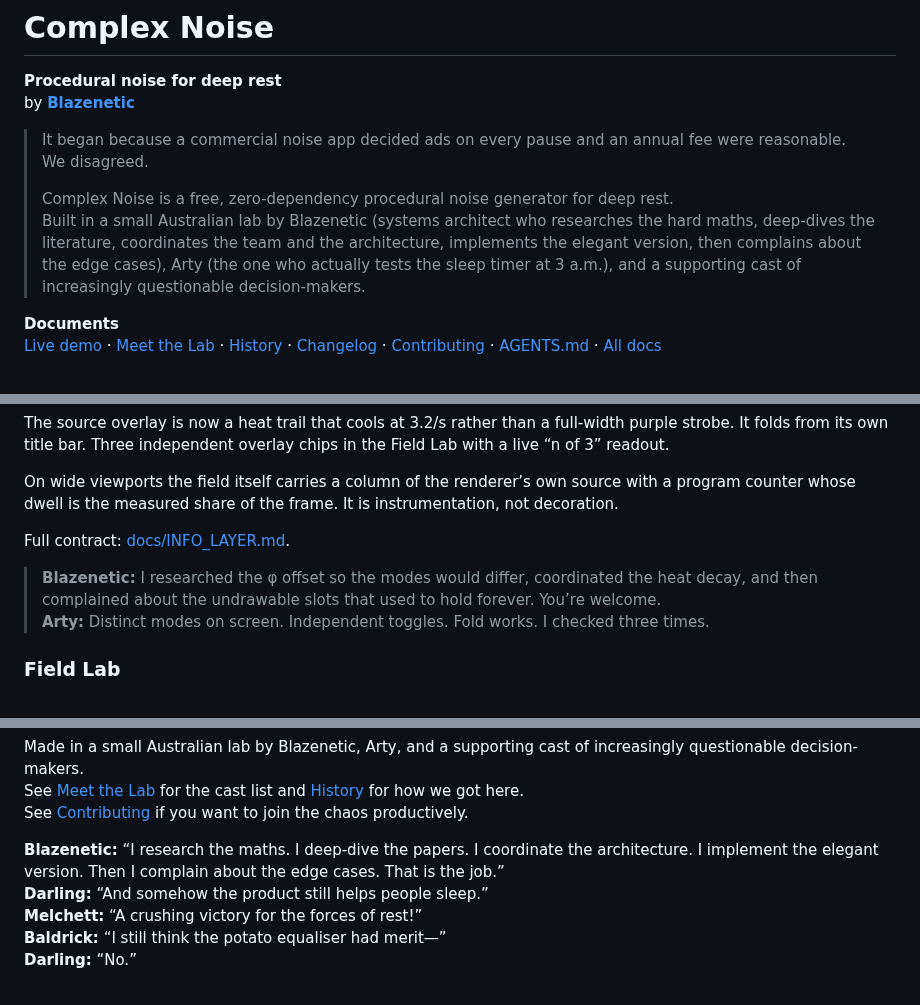
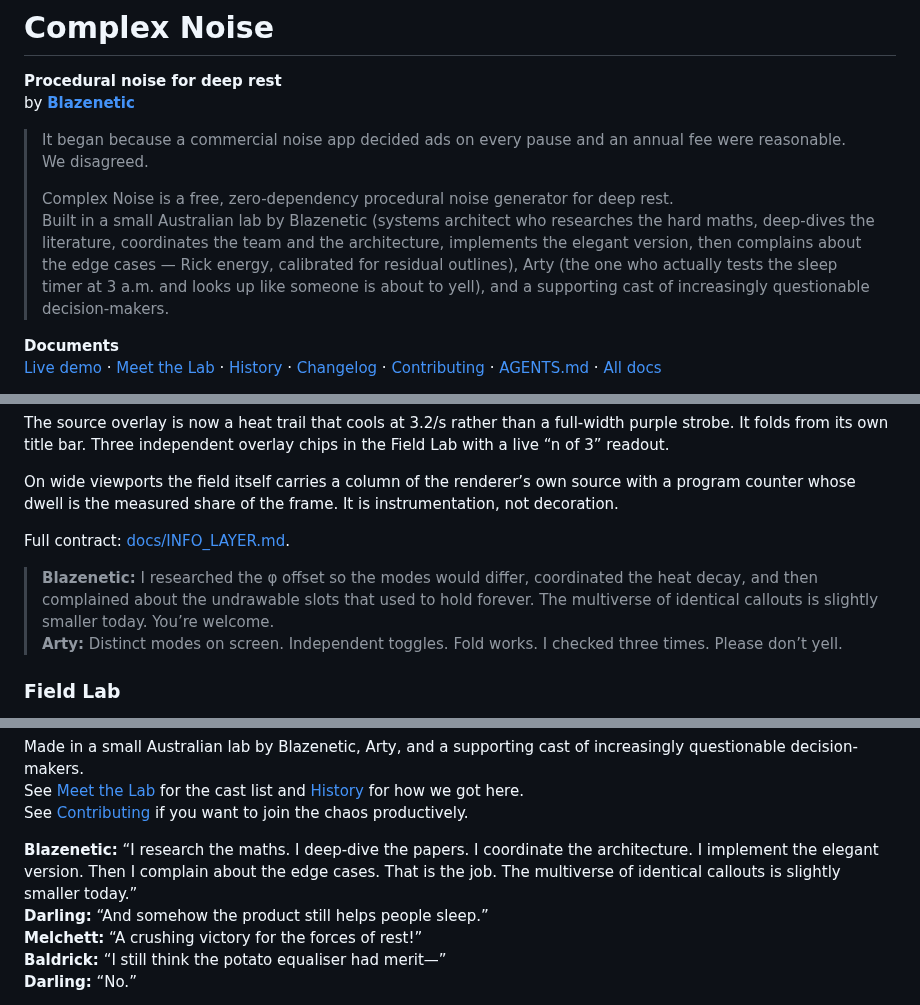
Before and after one commit to Blazenetic/complex-noise, a Markdown page: README.md, 3 parts joined by grey strips. Drawn GitHub-style.

Commit message:
docs: polish HISTORY and README — sharper Rick energy, more wit, varied comedy around the eight-mode era (docs-only)

```diff
--- a/README.md
+++ b/README.md
@@ -7,7 +7,7 @@ by **[Blazenetic](https://github.com/Blazenetic)**
 > We disagreed.
 >
 > Complex Noise is a free, zero-dependency procedural noise generator for deep rest.
-> Built in a small Australian lab by Blazenetic (systems architect who researches the hard maths, deep-dives the literature, coordinates the team and the architecture, implements the elegant version, then complains about the edge cases), Arty (the one who actually tests the sleep timer at 3 a.m.), and a supporting cast of increasingly questionable decision-makers.
+> Built in a small Australian lab by Blazenetic (systems architect who researches the hard maths, deep-dives the literature, coordinates the team and the architecture, implements the elegant version, then complains about the edge cases — Rick energy, calibrated for residual outlines), Arty (the one who actually tests the sleep timer at 3 a.m. and looks up like someone is about to yell), and a supporting cast of increasingly questionable decision-makers.
 
 **Documents**
 [Live demo](https://blazenetic.github.io/complex-noise/) · [Meet the Lab](docs/MEET_THE_LAB.md) · [History](docs/HISTORY.md) · [Changelog](CHANGELOG.md) · [Contributing](CONTRIBUTING.md) · [AGENTS.md](AGENTS.md) · [All docs](docs/)
@@ -92,8 +92,8 @@ On wide viewports the field itself carries a column of the renderer’s own sour
 
 Full contract: [docs/INFO_LAYER.md](docs/INFO_LAYER.md).
 
-> **Blazenetic:** I researched the φ offset so the modes would differ, coordinated the heat decay, and then complained about the undrawable slots that used to hold forever. You’re welcome.
-> **Arty:** Distinct modes on screen. Independent toggles. Fold works. I checked three times.
+> **Blazenetic:** I researched the φ offset so the modes would differ, coordinated the heat decay, and then complained about the undrawable slots that used to hold forever. The multiverse of identical callouts is slightly smaller today. You’re welcome.
+> **Arty:** Distinct modes on screen. Independent toggles. Fold works. I checked three times. Please don’t yell.
 
 ### Field Lab
 The renderer’s own controls: node density, link reach, trail persistence, perspective strength, callout dwell, frame cap (30/45/60), and the three canvas overlays. All live. All persisted. Reset button included because sometimes you just want to go home again.
@@ -272,7 +272,7 @@ Made in a small Australian lab by Blazenetic, Arty, and a supporting cast of inc
 See [Meet the Lab](docs/MEET_THE_LAB.md) for the cast list and [History](docs/HISTORY.md) for how we got here.
 See [Contributing](CONTRIBUTING.md) if you want to join the chaos productively.
 
-**Blazenetic:** “I research the maths. I deep-dive the papers. I coordinate the architecture. I implement the elegant version. Then I complain about the edge cases. That is the job.”
+**Blazenetic:** “I research the maths. I deep-dive the papers. I coordinate the architecture. I implement the elegant version. Then I complain about the edge cases. That is the job. The multiverse of identical callouts is slightly smaller today.”
 **Darling:** “And somehow the product still helps people sleep.”
 **Melchett:** “A crushing victory for the forces of rest!”
 **Baldrick:** “I still think the potato equaliser had merit—”
```
Also changed, not shown: docs/HISTORY.md (+2 -2 lines).
